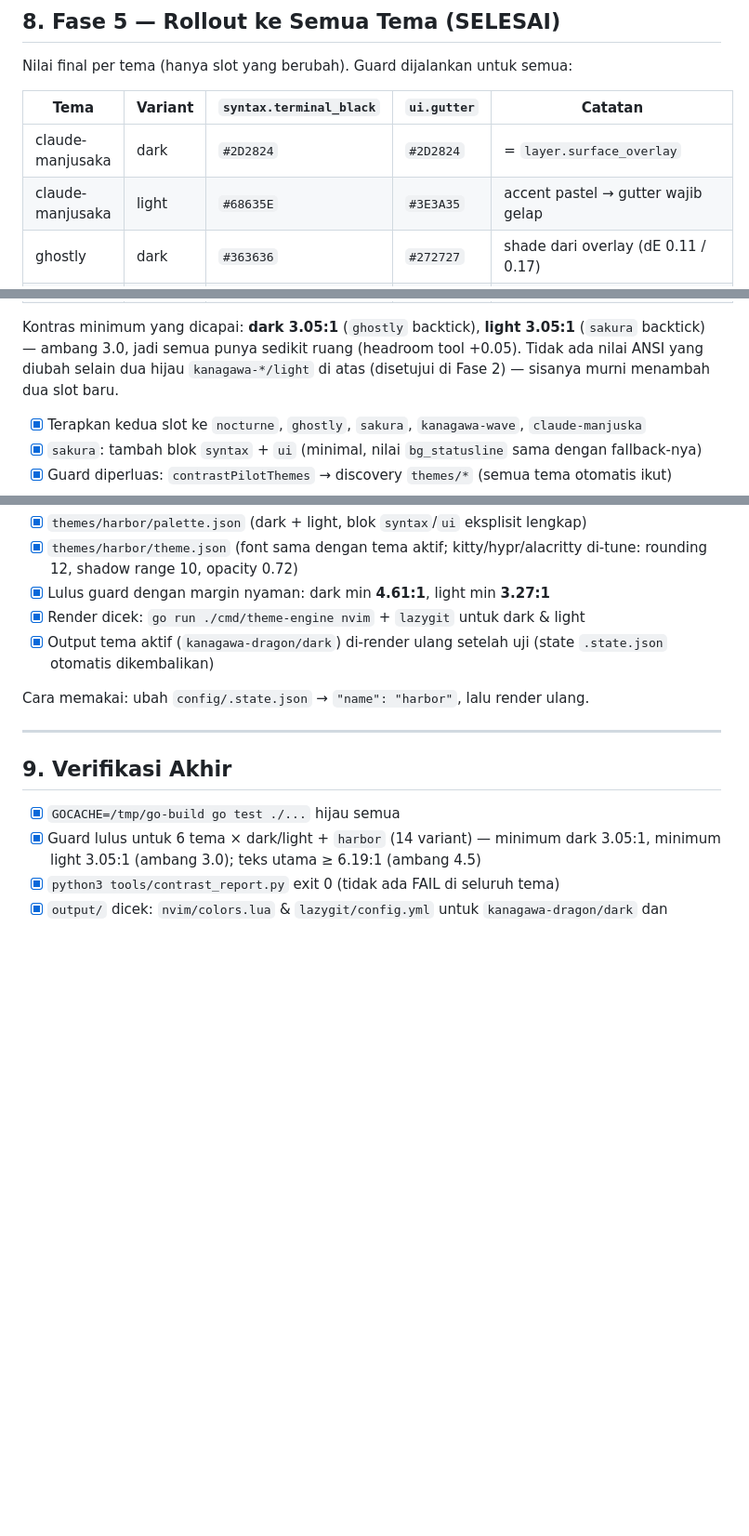
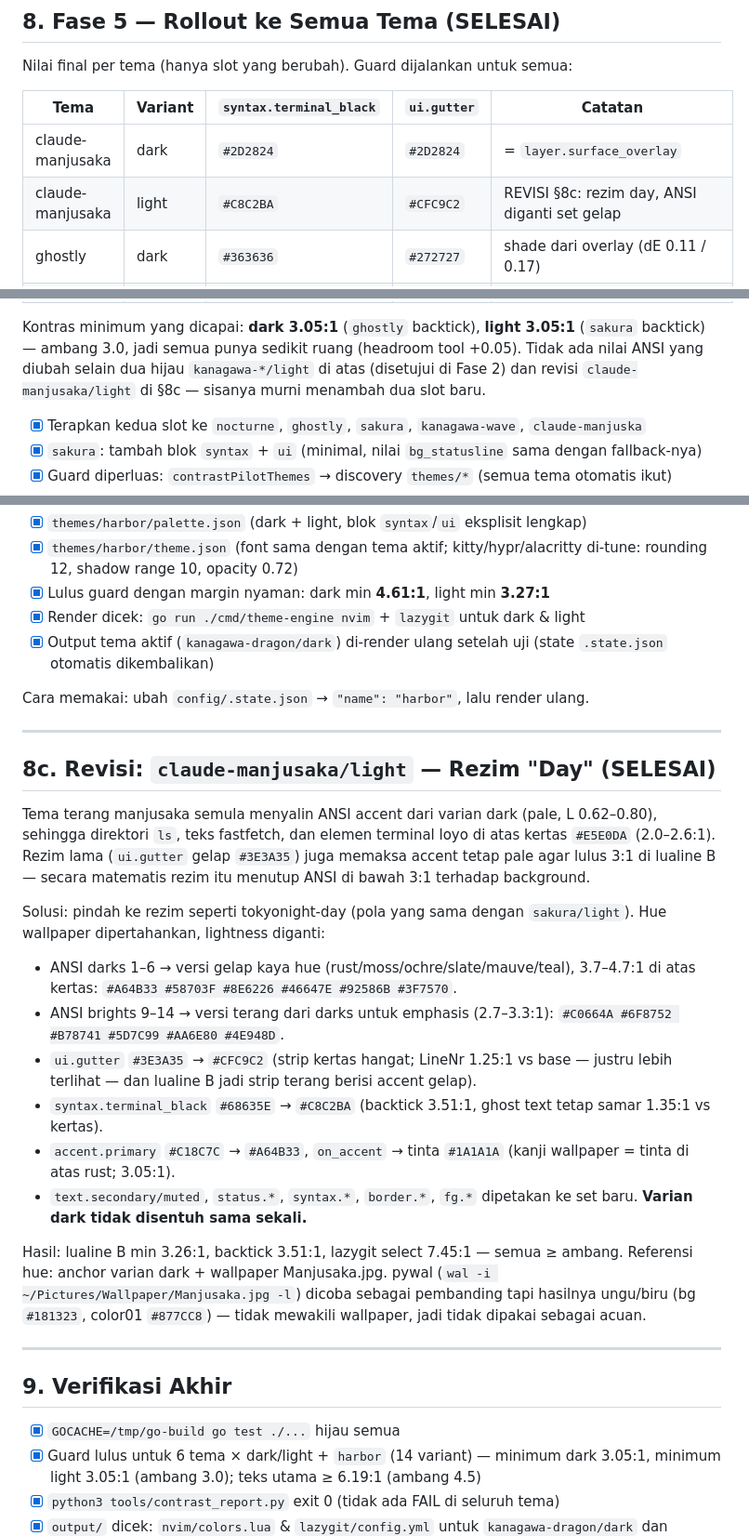
Before and after one commit to RascaL023/Hyprland-Theme-Engine, a Markdown page: VISUAL_FIX_PLAN.md, 3 parts joined by grey strips. Shown at 93% size. GitHub-like rendering; blank space fills up the shorter version.

Commit message:
docs(plan): record the claude-manjusaka light revision
- The rollout table and advisory still described the old pastel light palette with
its dark gutter, so the plan contradicted the shipped palette.
- Update the table,
strike the resolved advisory row, and add section 8c documenting the day-regime
rebuild, its contrast numbers, and why pywal's extraction was not used.

```diff
--- a/VISUAL_FIX_PLAN.md
+++ b/VISUAL_FIX_PLAN.md
@@ -268,7 +268,7 @@ Nilai final per tema (hanya slot yang berubah). Guard dijalankan untuk semua:
 | Tema | Variant | `syntax.terminal_black` | `ui.gutter` | Catatan |
 |---|---|---|---|---|
 | claude-manjusaka | dark | `#2D2824` | `#2D2824` | = `layer.surface_overlay` |
-| claude-manjusaka | light | `#68635E` | `#3E3A35` | accent pastel → gutter wajib gelap |
+| claude-manjusaka | light | `#C8C2BA` | `#CFC9C2` | REVISI §8c: rezim day, ANSI diganti set gelap |
 | ghostly | dark | `#363636` | `#272727` | shade dari overlay (dE 0.11 / 0.17) |
 | ghostly | light | `#5B5B5B` | `#565656` | accent pastel → gutter wajib gelap |
 | kanagawa-dragon | dark | `#393836` | `#393836` | = overlay (pilot) |
@@ -283,7 +283,8 @@ Nilai final per tema (hanya slot yang berubah). Guard dijalankan untuk semua:
 Kontras minimum yang dicapai: **dark 3.05:1** (`ghostly` backtick), **light 3.05:1**
 (`sakura` backtick) — ambang 3.0, jadi semua punya sedikit ruang (headroom tool +0.05).
 Tidak ada nilai ANSI yang diubah selain dua hijau `kanagawa-*/light` di atas
-(disetujui di Fase 2) — sisanya murni menambah dua slot baru.
+(disetujui di Fase 2) dan revisi `claude-manjusaka/light` di §8c — sisanya
+murni menambah dua slot baru.
 
 - [x] Terapkan kedua slot ke `nocturne`, `ghostly`, `sakura`, `kanagawa-wave`, `claude-manjuska`
 - [x] `sakura`: tambah blok `syntax` + `ui` (minimal, nilai `bg_statusline` sama dengan fallback-nya)
@@ -327,6 +328,38 @@ Diminta setelah rollout: tema estetik yang tidak mencolok dan beda dari yang lai
 - [x] Output tema aktif (`kanagawa-dragon/dark`) di-render ulang setelah uji (state `.state.json` otomatis dikembalikan)
 
 Cara memakai: ubah `config/.state.json` → `"name": "harbor"`, lalu render ulang.
+
+---
+
+## 8c. Revisi: `claude-manjusaka/light` — Rezim "Day" (SELESAI)
+
+Tema terang manjusaka semula menyalin ANSI accent dari varian dark (pale,
+L 0.62–0.80), sehingga direktori `ls`, teks fastfetch, dan elemen terminal loyo
+di atas kertas `#E5E0DA` (2.0–2.6:1). Rezim lama (`ui.gutter` gelap `#3E3A35`)
+juga memaksa accent tetap pale agar lulus 3:1 di lualine B — secara matematis
+rezim itu menutup ANSI di bawah 3:1 terhadap background.
+
+Solusi: pindah ke rezim seperti tokyonight-day (pola yang sama dengan
+`sakura/light`). Hue wallpaper dipertahankan, lightness diganti:
+
+- ANSI darks 1–6 → versi gelap kaya hue (rust/moss/ochre/slate/mauve/teal),
+  3.7–4.7:1 di atas kertas: `#A64B33 #58703F #8E6226 #46647E #92586B #3F7570`.
+- ANSI brights 9–14 → versi terang dari darks untuk emphasis (2.7–3.3:1):
+  `#C0664A #6F8752 #B78741 #5D7C99 #AA6E80 #4E948D`.
+- `ui.gutter` `#3E3A35` → `#CFC9C2` (strip kertas hangat; LineNr 1.25:1 vs base
+  — justru lebih terlihat — dan lualine B jadi strip terang berisi accent gelap).
+- `syntax.terminal_black` `#68635E` → `#C8C2BA` (backtick 3.51:1, ghost text
+  tetap samar 1.35:1 vs kertas).
+- `accent.primary` `#C18C7C` → `#A64B33`, `on_accent` → tinta `#1A1A1A`
+  (kanji wallpaper = tinta di atas rust; 3.05:1).
+- `text.secondary/muted`, `status.*`, `syntax.*`, `border.*`, `fg.*` dipetakan
+  ke set baru. **Varian dark tidak disentuh sama sekali.**
+
+Hasil: lualine B min 3.26:1, backtick 3.51:1, lazygit select 7.45:1 — semua
+≥ ambang. Referensi hue: anchor varian dark + wallpaper Manjusaka.jpg. pywal
+(`wal -i ~/Pictures/Wallpaper/Manjusaka.jpg -l`) dicoba sebagai pembanding
+tapi hasilnya ungu/biru (bg `#181323`, color01 `#877CC8`) — tidak mewakili
+wallpaper, jadi tidak dipakai sebagai acuan.
 
 ---
 
```
Also changed, not shown: other parts of VISUAL_FIX_PLAN.md (+1 -1 lines).
